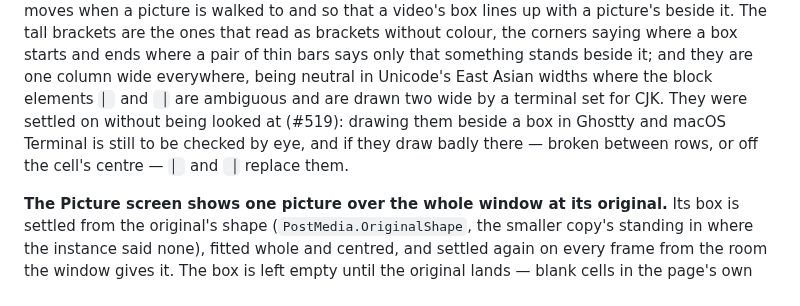
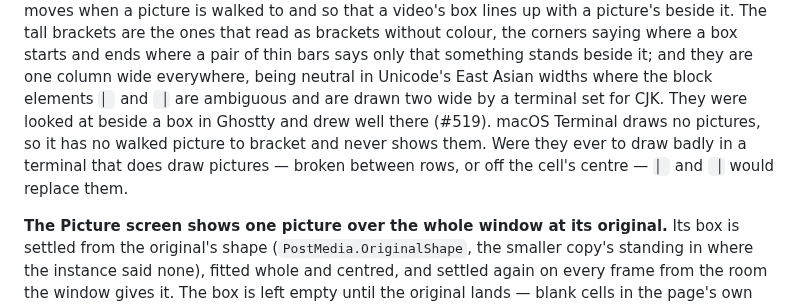
Before and after one commit to jrmitch120/wooly, a Markdown page: docs/adr/0034-a-picture-is-drawn-at-its-preview-and-opened-at-its-original-on-a-screen-of-its-own.md, the part around the change. GitHub-like rendering.

Commit message:
Record in ADR-0034 that the tall brackets were looked at beside a box in Ghostty and drew well, and that macOS Terminal draws no pictures and so never shows them, settling #519's check by eye (review of #514)
Co-Authored-By: Claude Opus 5.5 <noreply@anthropic.com>

```diff
--- a/docs/adr/0034-a-picture-is-drawn-at-its-preview-and-opened-at-its-original-on-a-screen-of-its-own.md
+++ b/docs/adr/0034-a-picture-is-drawn-at-its-preview-and-opened-at-its-original-on-a-screen-of-its-own.md
@@ -32,9 +32,9 @@ not, so that nothing moves when a picture is walked to and so that a video's box
 The tall brackets are the ones that read as brackets without colour, the corners saying where a box starts and ends
 where a pair of thin bars says only that something stands beside it; and they are one column wide everywhere, being
 neutral in Unicode's East Asian widths where the block elements `▏` and `▕` are ambiguous and are drawn two wide by a
-terminal set for CJK. They were settled on without being looked at (#519): drawing them beside a box in Ghostty and
-macOS Terminal is still to be checked by eye, and if they draw badly there — broken between rows, or off the cell's
-centre — `▏` and `▕` replace them.
+terminal set for CJK. They were looked at beside a box in Ghostty and drew well there (#519). macOS Terminal draws no
+pictures, so it has no walked picture to bracket and never shows them. Were they ever to draw badly in a terminal that
+does draw pictures — broken between rows, or off the cell's centre — `▏` and `▕` would replace them.
 
 **The Picture screen shows one picture over the whole window at its original.** Its box is settled from the original's
 shape (`PostMedia.OriginalShape`, the smaller copy's standing in where the instance said none), fitted whole and
```
